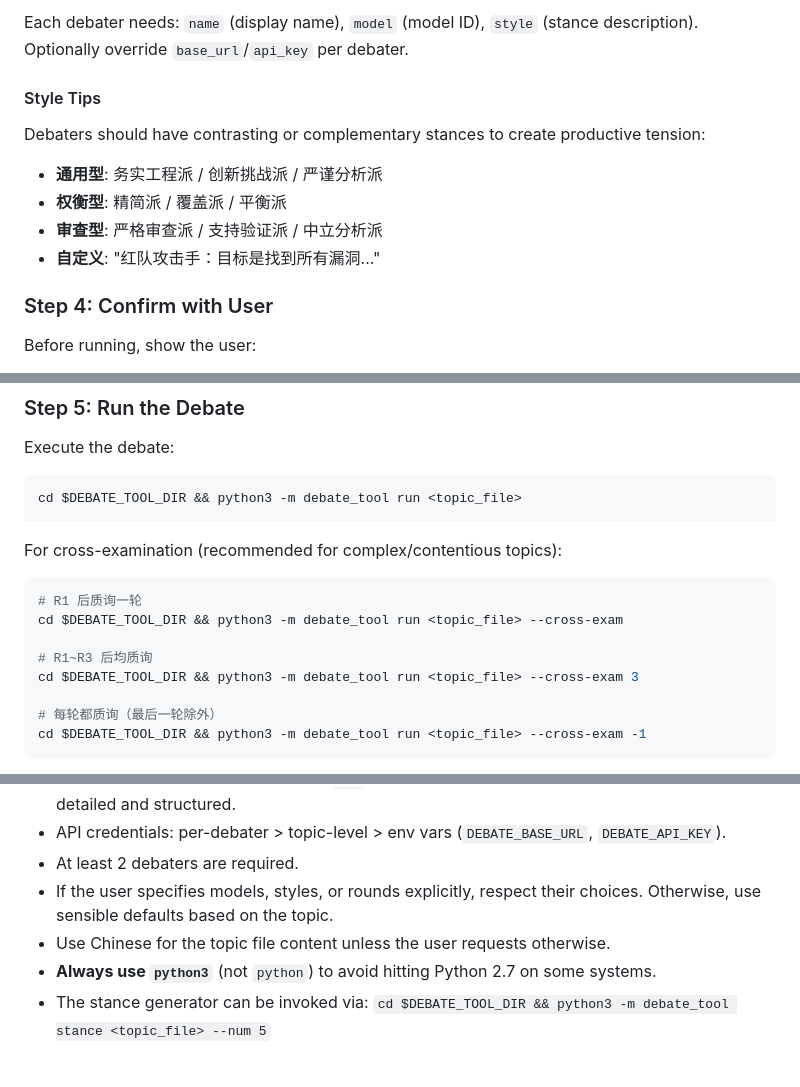
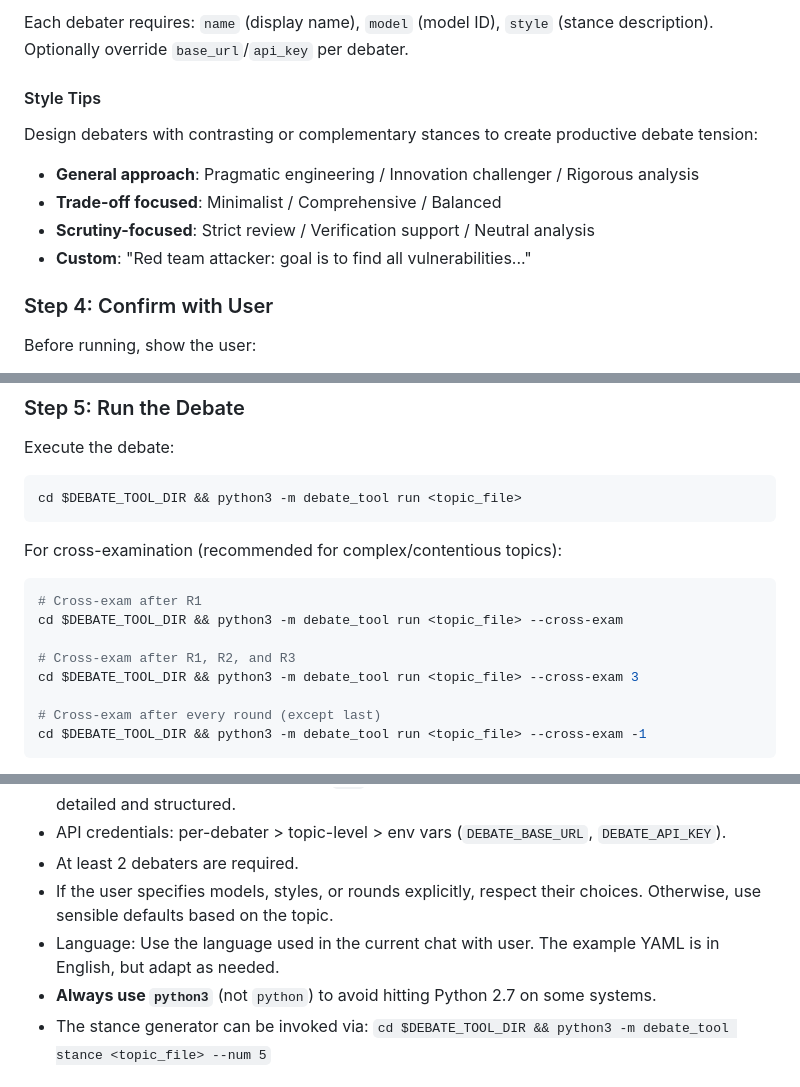
Before and after one commit to ssyram/debate, a Markdown page: .claude/commands/debate.md, 3 parts joined by grey strips. Drawn GitHub-style.

````diff
--- a/.claude/commands/debate.md
+++ b/.claude/commands/debate.md
@@ -99,13 +100,14 @@ judge:
 
-Each debater needs: `name` (display name), `model` (model ID), `style` (stance description). Optionally override `base_url`/`api_key` per debater.
+Each debater requires: `name` (display name), `model` (model ID), `style` (stance description). Optionally override `base_url`/`api_key` per debater.
 
 #### Style Tips
 
-Debaters should have contrasting or complementary stances to create productive tension:
-- **通用型**: 务实工程派 / 创新挑战派 / 严谨分析派
-- **权衡型**: 精简派 / 覆盖派 / 平衡派
-- **审查型**: 严格审查派 / 支持验证派 / 中立分析派
-- **自定义**: "红队攻击手：目标是找到所有漏洞..."
+Design debaters with contrasting or complementary stances to create productive debate tension:
+- **General approach**: Pragmatic engineering / Innovation challenger / Rigorous analysis
+- **Trade-off focused**: Minimalist / Comprehensive / Balanced
+- **Scrutiny-focused**: Strict review / Verification support / Neutral analysis
+- **Custom**: "Red team attacker: goal is to find all vulnerabilities..."
+
 
 ### Step 4: Confirm with User
 
@@ -128,13 +130,13 @@ cd $DEBATE_TOOL_DIR && python3 -m debate_tool run <topic_file>
 
 For cross-examination (recommended for complex/contentious topics):
 ```bash
-# R1 后质询一轮
+# Cross-exam after R1
 cd $DEBATE_TOOL_DIR && python3 -m debate_tool run <topic_file> --cross-exam
 
-# R1~R3 后均质询
+# Cross-exam after R1, R2, and R3
 cd $DEBATE_TOOL_DIR && python3 -m debate_tool run <topic_file> --cross-exam 3
 
-# 每轮都质询（最后一轮除外）
+# Cross-exam after every round (except last)
 cd $DEBATE_TOOL_DIR && python3 -m debate_tool run <topic_file> --cross-exam -1
 ```
 
@@ -170,6 +172,6 @@ After the debate completes, read and present the summary file to the user. Highl
 - API credentials: per-debater > topic-level > env vars (`DEBATE_BASE_URL`, `DEBATE_API_KEY`).
 - At least 2 debaters are required.
 - If the user specifies models, styles, or rounds explicitly, respect their choices. Otherwise, use sensible defaults based on the topic.
-- Use Chinese for the topic file content unless the user requests otherwise.
+- Language: Use the language used in the current chat with user. The example YAML is in English, but adapt as needed.
 - **Always use `python3`** (not `python`) to avoid hitting Python 2.7 on some systems.
 - The stance generator can be invoked via: `cd $DEBATE_TOOL_DIR && python3 -m debate_tool stance <topic_file> --num 5`
````
Also changed, not shown: other parts of .claude/commands/debate.md (+29 -28 lines).
